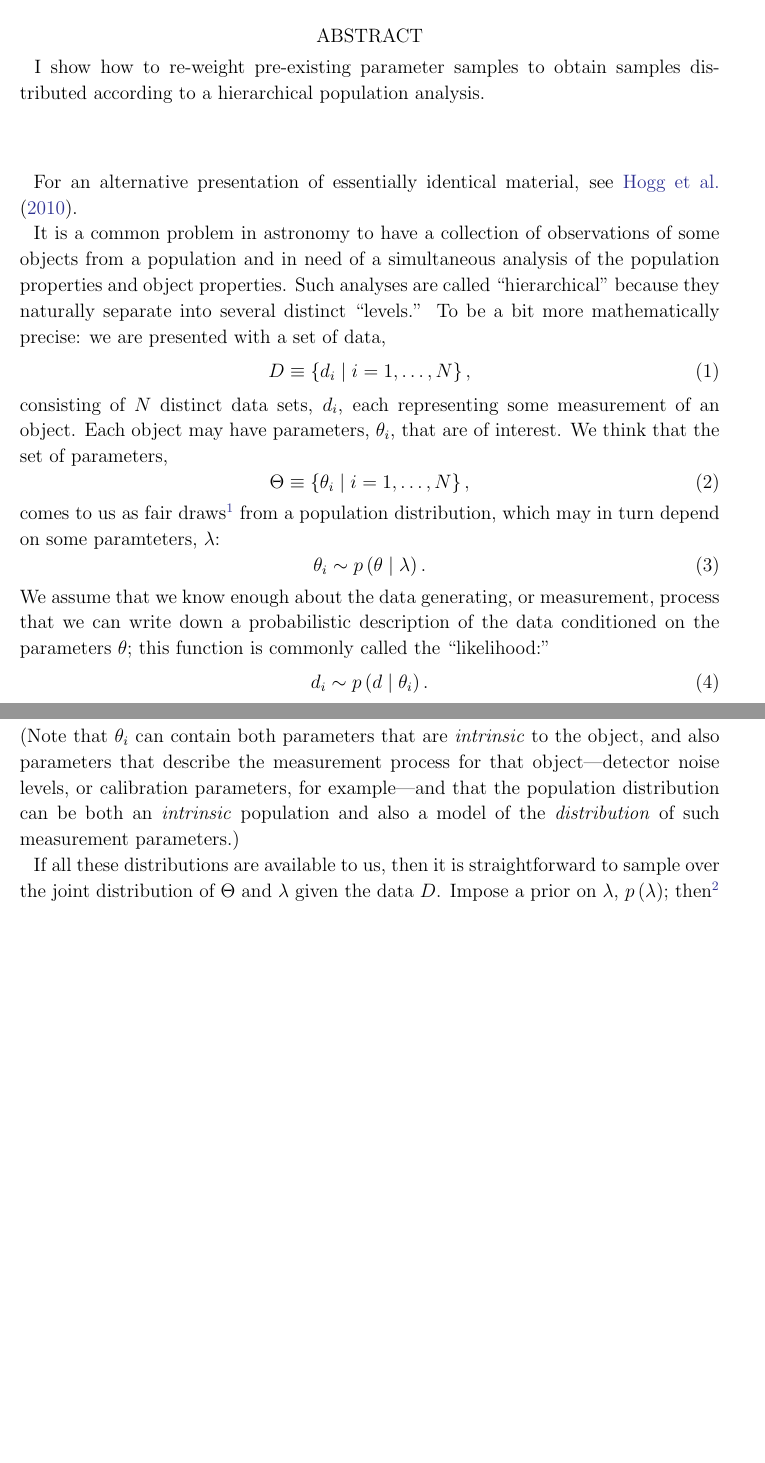
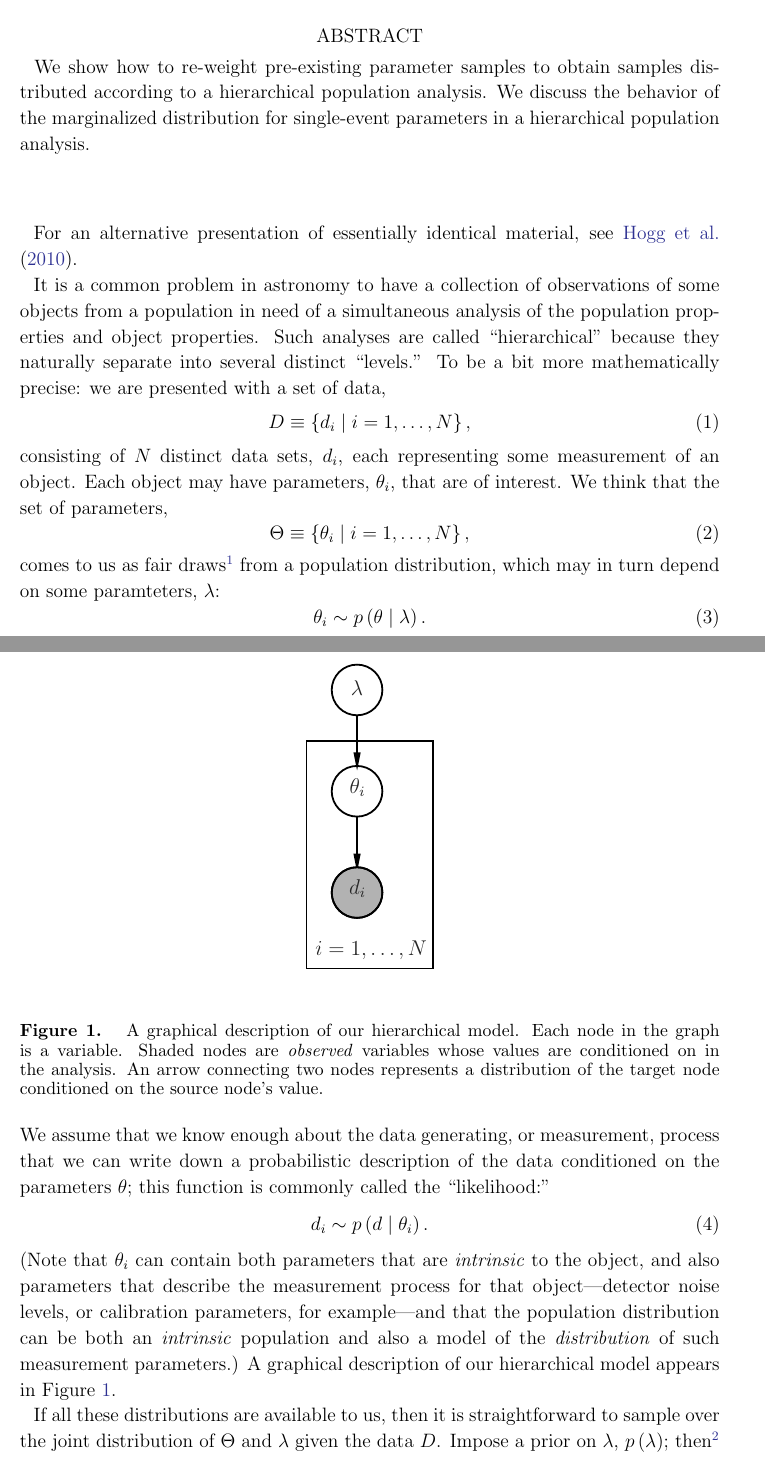
Before and after one commit to farr/Reweighting, a LaTeX paper (note/reweighting.tex): two parts of pages 1 and 2 of 5 before the commit and two parts of pages 1 and 2 of 6 after it, joined at a grey line, cut so that both start at the same text, the shorter picture padded with empty space. Compiled offline with pdfLaTeX.

Commit message:
Added Tom to authors, a PGM for our model, and fixed some typos.

```diff
--- a/note/reweighting.tex
+++ b/note/reweighting.tex
@@ -16,4 +20 @@
 
-\begin{abstract} I show how to re-weight pre-existing parameter samples to
-obtain samples distributed according to a hierarchical population analysis.
-\end{abstract}
@@ -20,3 +25,7 @@ obtain samples distributed according to a hierarchical population analysis.
+\begin{abstract} We show how to re-weight pre-existing parameter samples to
+obtain samples distributed according to a hierarchical population analysis.  We
+discuss the behavior of the marginalized distribution for single-event
+parameters in a hierarchical population analysis. \end{abstract}
 
 \section*{ }
 
@@ -24,11 +33,10 @@ For an alternative presentation of essentially identical material, see
 \citet{Hogg2010}.
 
 It is a common problem in astronomy to have a collection of observations of some
-objects from a population and in need of a simultaneous analysis of the
-population properties and object properties.  Such analyses are called
-``hierarchical'' because they naturally separate into several distinct
-``levels.''  To be a bit more mathematically precise: we are presented with a
-set of data,
+objects from a population in need of a simultaneous analysis of the population
+properties and object properties.  Such analyses are called ``hierarchical''
+because they naturally separate into several distinct ``levels.''  To be a bit
+more mathematically precise: we are presented with a set of data,
 %
 \begin{equation}
   D \equiv \left\{ d_i \mid i = 1, \ldots, N \right\},
@@ -65,7 +73,21 @@ the parameters $\theta$; this function is commonly called the ``likelihood:''
 the object, and also parameters that describe the measurement process for that
 object---detector noise levels, or calibration parameters, for example---and
 that the population distribution can be both an \emph{intrinsic} population and
-also a model of the \emph{distribution} of such measurement parameters.)
+also a model of the \emph{distribution} of such measurement parameters.)  A
+graphical description of our hierarchical model appears in Figure \ref{fig:pgm}.
+
+\begin{figure}
+  \begin{center}
+  \includegraphics[height=0.5\columnwidth]{pgm}
+\end{center}
+%
+  \caption{\label{fig:pgm} A graphical description of our hierarchical model.
+  Each node in the graph is a variable.  Shaded nodes are \emph{observed}
+  variables whose values are conditioned on in the analysis.  An arrow
+  connecting two nodes represents a distribution of the target node conditioned
+  on the source node's value.}
+%
+\end{figure}
 
 If all these distributions are available to us, then it is straightforward to
 sample over the joint distribution of $\Theta$ and $\lambda$ given the data $D$.
```
Also changed, not shown: environment.yml (+2 -0 lines), note/pgm.pdf (added), note/reweighting.tex (18 more changed lines), 1 other file.
